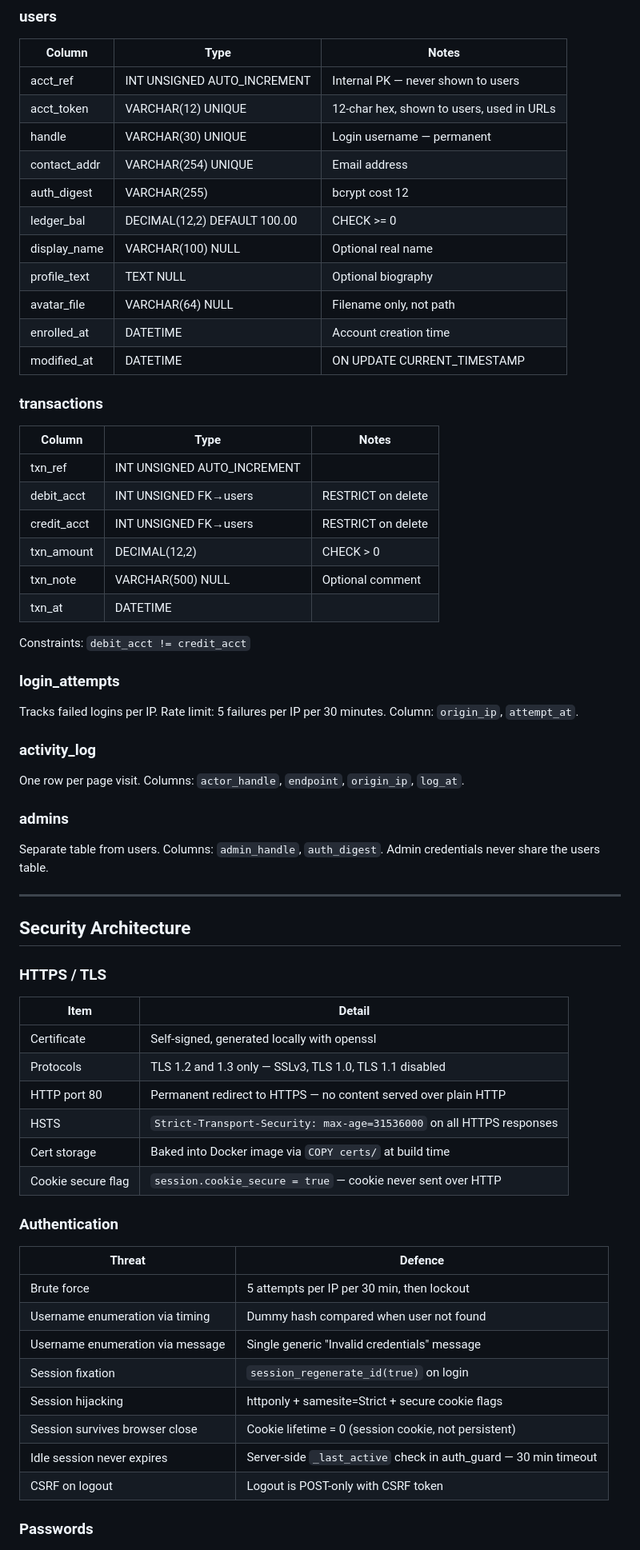
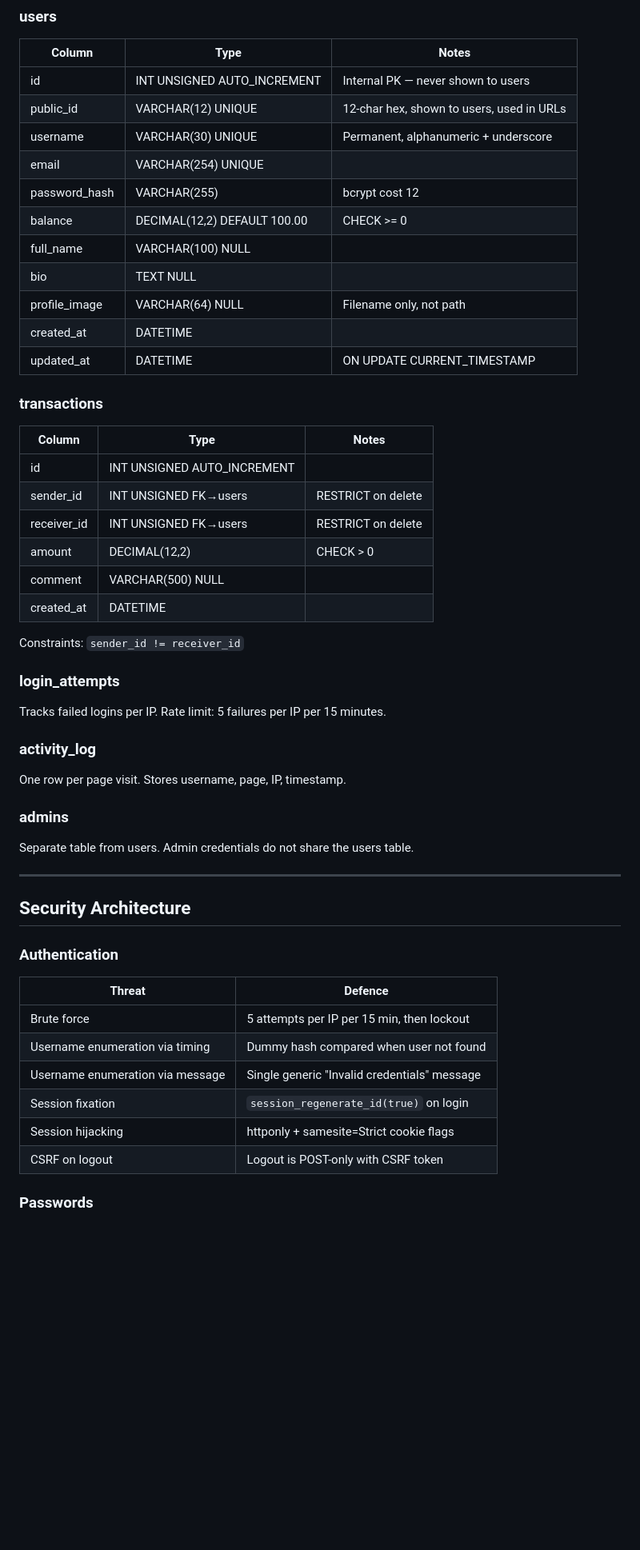
Before and after one commit to cs26mtech02004-Create/NS_TransactionWar, a Markdown page: readme.md, the part around one of its changes. Shown at 80% size. Rendered like a GitHub page; blank space fills up the shorter version.

```diff
--- a/readme.md
+++ b/readme.md
@@ -96,65 +87,52 @@ securepay/
 ### users
 | Column | Type | Notes |
 |--------|------|-------|
-| acct_ref | INT UNSIGNED AUTO_INCREMENT | Internal PK — never shown to users |
-| acct_token | VARCHAR(12) UNIQUE | 12-char hex, shown to users, used in URLs |
-| handle | VARCHAR(30) UNIQUE | Login username — permanent |
-| contact_addr | VARCHAR(254) UNIQUE | Email address |
-| auth_digest | VARCHAR(255) | bcrypt cost 12 |
-| ledger_bal | DECIMAL(12,2) DEFAULT 100.00 | CHECK >= 0 |
-| display_name | VARCHAR(100) NULL | Optional real name |
-| profile_text | TEXT NULL | Optional biography |
-| avatar_file | VARCHAR(64) NULL | Filename only, not path |
-| enrolled_at | DATETIME | Account creation time |
-| modified_at | DATETIME | ON UPDATE CURRENT_TIMESTAMP |
+| id | INT UNSIGNED AUTO_INCREMENT | Internal PK — never shown to users |
+| public_id | VARCHAR(12) UNIQUE | 12-char hex, shown to users, used in URLs |
+| username | VARCHAR(30) UNIQUE | Permanent, alphanumeric + underscore |
+| email | VARCHAR(254) UNIQUE | |
+| password_hash | VARCHAR(255) | bcrypt cost 12 |
+| balance | DECIMAL(12,2) DEFAULT 100.00 | CHECK >= 0 |
+| full_name | VARCHAR(100) NULL | |
+| bio | TEXT NULL | |
+| profile_image | VARCHAR(64) NULL | Filename only, not path |
+| created_at | DATETIME | |
+| updated_at | DATETIME | ON UPDATE CURRENT_TIMESTAMP |
 
 ### transactions
 | Column | Type | Notes |
 |--------|------|-------|
-| txn_ref | INT UNSIGNED AUTO_INCREMENT | |
-| debit_acct | INT UNSIGNED FK→users | RESTRICT on delete |
-| credit_acct | INT UNSIGNED FK→users | RESTRICT on delete |
-| txn_amount | DECIMAL(12,2) | CHECK > 0 |
-| txn_note | VARCHAR(500) NULL | Optional comment |
-| txn_at | DATETIME | |
+| id | INT UNSIGNED AUTO_INCREMENT | |
+| sender_id | INT UNSIGNED FK→users | RESTRICT on delete |
+| receiver_id | INT UNSIGNED FK→users | RESTRICT on delete |
+| amount | DECIMAL(12,2) | CHECK > 0 |
+| comment | VARCHAR(500) NULL | |
+| created_at | DATETIME | |
 
-Constraints: `debit_acct != credit_acct`
+Constraints: `sender_id != receiver_id`
 
 ### login_attempts
-Tracks failed logins per IP. Rate limit: 5 failures per IP per 30 minutes. Column: `origin_ip`, `attempt_at`.
+Tracks failed logins per IP. Rate limit: 5 failures per IP per 15 minutes.
 
 ### activity_log
-One row per page visit. Columns: `actor_handle`, `endpoint`, `origin_ip`, `log_at`.
+One row per page visit. Stores username, page, IP, timestamp.
 
 ### admins
-Separate table from users. Columns: `admin_handle`, `auth_digest`. Admin credentials never share the users table.
+Separate table from users. Admin credentials do not share the users table.
 
 ---
 
 ## Security Architecture
 
-### HTTPS / TLS
-
-| Item | Detail |
-|------|--------|
-| Certificate | Self-signed, generated locally with openssl |
-| Protocols | TLS 1.2 and 1.3 only — SSLv3, TLS 1.0, TLS 1.1 disabled |
-| HTTP port 80 | Permanent redirect to HTTPS — no content served over plain HTTP |
-| HSTS | `Strict-Transport-Security: max-age=31536000` on all HTTPS responses |
-| Cert storage | Baked into Docker image via `COPY certs/` at build time |
-| Cookie secure flag | `session.cookie_secure = true` — cookie never sent over HTTP |
-
 ### Authentication
 
 | Threat | Defence |
 |--------|---------|
-| Brute force | 5 attempts per IP per 30 min, then lockout |
+| Brute force | 5 attempts per IP per 15 min, then lockout |
 | Username enumeration via timing | Dummy hash compared when user not found |
 | Username enumeration via message | Single generic "Invalid credentials" message |
 | Session fixation | `session_regenerate_id(true)` on login |
-| Session hijacking | httponly + samesite=Strict + secure cookie flags |
-| Session survives browser close | Cookie lifetime = 0 (session cookie, not persistent) |
-| Idle session never expires | Server-side `_last_active` check in auth_guard — 30 min timeout |
+| Session hijacking | httponly + samesite=Strict cookie flags |
 | CSRF on logout | Logout is POST-only with CSRF token |
 
 ### Passwords
```
Also changed, not shown: other parts of readme.md (+180 -157 lines).
